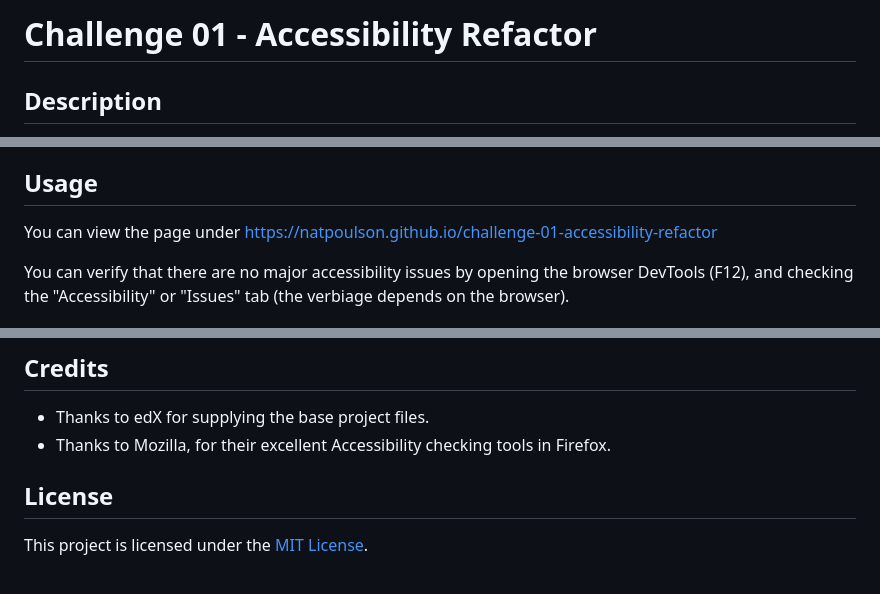
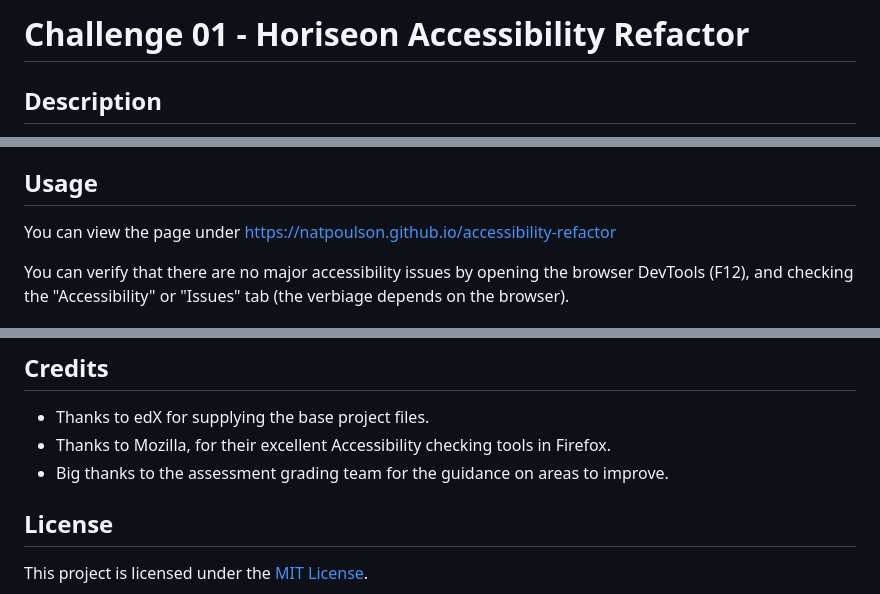
Before and after one commit to natpoulson/accessibility-refactor, a Markdown page: README.md, 3 parts joined by grey strips. Drawn GitHub-style.

Commit message:
Update README.md to include updated URL to Github Page, credit for recommendations, minor title update.

```diff
--- a/README.md
+++ b/README.md
@@ -1,4 +1,4 @@
-# Challenge 01 - Accessibility Refactor
+# Challenge 01 - Hori**seo**n Accessibility Refactor
 ## Description
 This is the first of several weekly challenges provided by the University of Sydney Coding Bootcamp. This week's challenge was to refactor the HTML and CSS of a pre-prepared webpage to use more accessible conventions and Semantic HTML markup.
 
@@ -28,7 +28,7 @@ The challenge outlined was addressed in the following manners:
     - The graphics were given a rounded background of `#FFF`, since the graphics were black and created a poor contrast with the updated colour.
 
 ## Usage
-You can view the page under https://natpoulson.github.io/challenge-01-accessibility-refactor
+You can view the page under https://natpoulson.github.io/accessibility-refactor
 
 You can verify that there are no major accessibility issues by opening the browser DevTools (F12), and checking the "Accessibility" or "Issues" tab (the verbiage depends on the browser).
 
@@ -38,6 +38,7 @@ You can verify that there are no major accessibility issues by opening the brows
 ## Credits
 - Thanks to edX for supplying the base project files.
 - Thanks to Mozilla, for their excellent Accessibility checking tools in Firefox.
+- Big thanks to the assessment grading team for the guidance on areas to improve.
 
 ## License
 This project is licensed under the [MIT License](./LICENSE).
```
